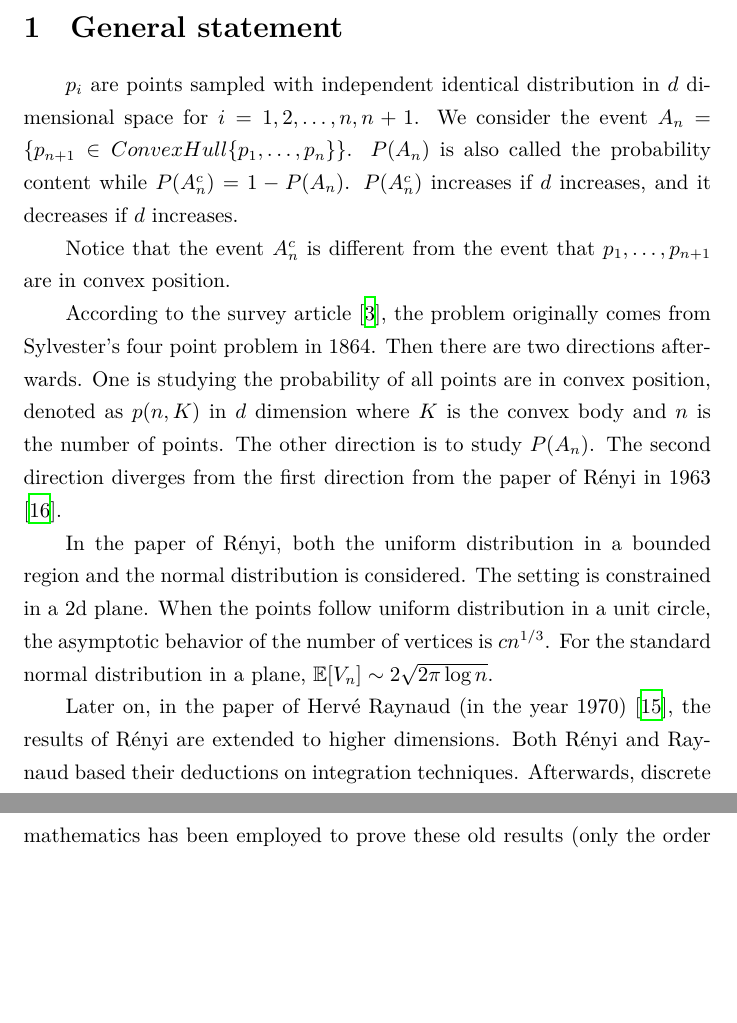
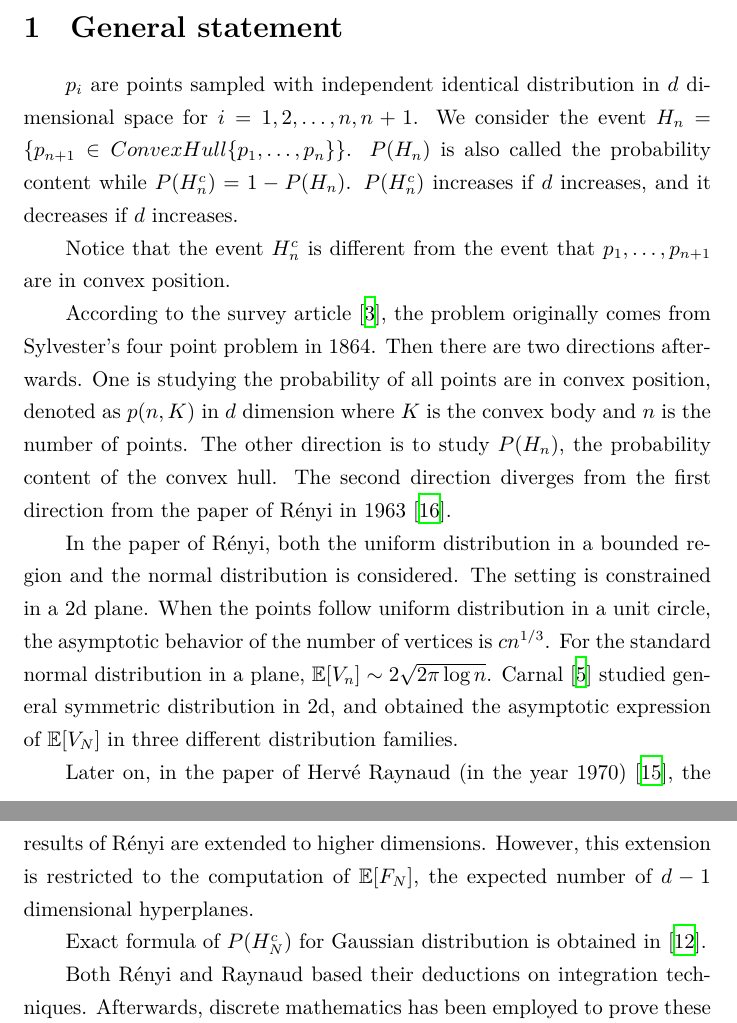
Before and after one commit to zhaofeng-shu33/research_info_related_notes, a LaTeX document (convex_hull/w1.tex): two parts of pages 1 and 2 of 52 before the commit and two parts of pages 1 and 2 of 53 after it, joined at a grey line, cut so that both start at the same text, the shorter picture padded with empty space. Compiled offline with XeLaTeX.

Commit message:
update introduction

```diff
--- a/convex_hull/w1.tex
+++ b/convex_hull/w1.tex
@@ -24,14 +24,15 @@
 \section{General statement}
 $p_i$ are points sampled with independent identical distribution in $d$ dimensional space
 for $i=1,2,\dots, n, n+1$. We consider the event
-$A_n =\{p_{n+1} \in ConvexHull\{p_1,
-\dots, p_n\} \}$. $P(A_n)$ is also called
-the probability content while $P(A_n^c)
-=1-P(A_n)$.
-$P(A_n^c)$ increases if $d$ increases,
+$H_n =\{p_{n+1} \in ConvexHull\{p_1,
+\dots, p_n\} \}$. $P(H_n)$ is also called
+the probability content while
+$P(H_n^c)
+=1-P(H_n)$.
+$P(H_n^c)$ increases if $d$ increases,
 and it decreases if $d$ increases.
 
-Notice that the event $A^c_n$ is different
+Notice that the event $H^c_n$ is different
 from the event that $p_1, \dots, p_{n+1}$
 are in convex position.
 
@@ -42,7 +43,7 @@ in 1864. Then there are two directions afterwards.
 One is studying the probability of all points are in convex
 position, denoted as $p(n, K)$ in $d$ dimension where $K$ is the convex body
 and $n$ is the number of points.
-The other direction is to study $P(A_n)$.
+The other direction is to study $P(H_n)$, the probability content of the convex hull.
 The second direction diverges from the first direction
 from the paper of Rényi in 1963 \cite{renyi1963konvexe}.
 
@@ -54,11 +55,22 @@ in a unit circle, the asymptotic behavior
 of the number of vertices is $cn^{1/3}$.
 For the standard normal distribution in a plane,
 $\E[V_n] \sim 2\sqrt{2\pi \log n}$.
+Carnal \cite{carnal1970konvexe} studied  general symmetric distribution in 2d,
+and obtained the asymptotic expression of $\E[V_N]$
+in three different distribution families.
+
 
 Later on, in the paper of Hervé Raynaud (in the year 1970)
 \cite{raynaud1970enveloppe},
 the results
 of Rényi are extended to higher dimensions.
+However, this extension is restricted to the
+computation of $\E[F_N]$, the expected number of
+$d-1$ dimensional hyperplanes.
+
+Exact formula of $P(H_N^c)$
+for Gaussian distribution is obtained in \cite{kabluchko2020absorption}.
+
 Both Rényi and Raynaud
 based their deductions on integration techniques.
 Afterwards, discrete mathematics has been
```
